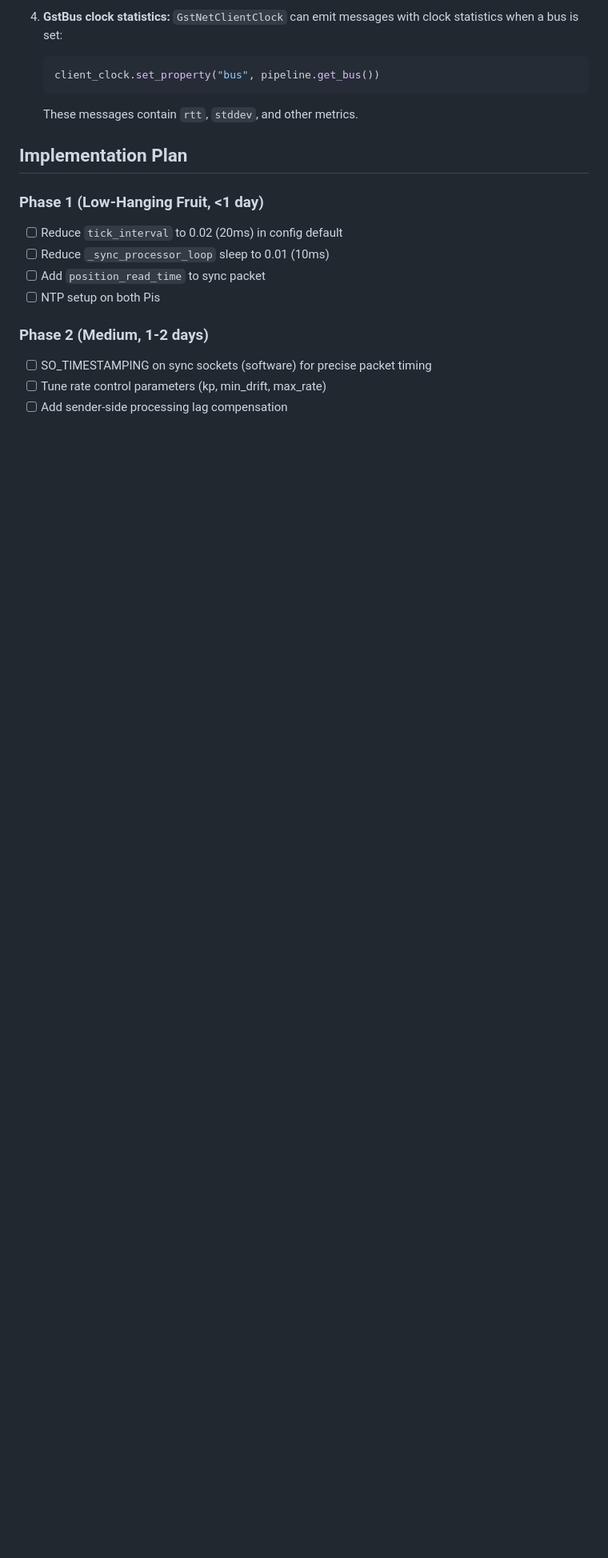
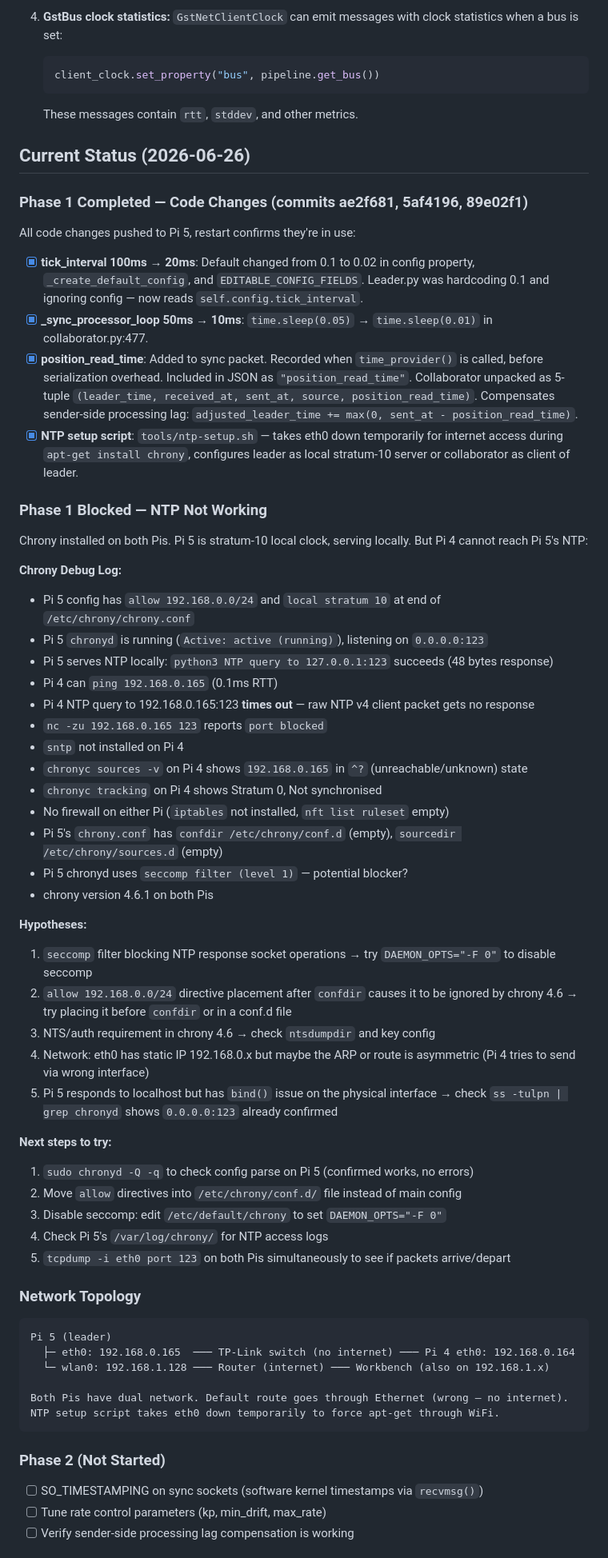
Before and after one commit to prismspecs/kitchenSync, a Markdown page: research/research.md, the part around one of its changes. Shown at 80% size. GitHub-like rendering; blank space fills up the shorter version.

Commit message:
update research.md with chrony NTP debugging and current status

````diff
--- a/research/research.md
+++ b/research/research.md
@@ -302,16 +304,63 @@ Currently sync quality (deviation) is reported via heartbeats as `sync_deviation
    ```
    These messages contain `rtt`, `stddev`, and other metrics.
 
-## Implementation Plan
+## Current Status (2026-06-26)
 
-### Phase 1 (Low-Hanging Fruit, <1 day)
-- [ ] Reduce `tick_interval` to 0.02 (20ms) in config default
-- [ ] Reduce `_sync_processor_loop` sleep to 0.01 (10ms)
-- [ ] Add `position_read_time` to sync packet
-- [ ] NTP setup on both Pis
+### Phase 1 Completed — Code Changes (commits ae2f681, 5af4196, 89e02f1)
 
-### Phase 2 (Medium, 1-2 days)
-- [ ] SO_TIMESTAMPING on sync sockets (software) for precise packet timing
+All code changes pushed to Pi 5, restart confirms they're in use:
+
+- [x] **tick_interval 100ms → 20ms**: Default changed from 0.1 to 0.02 in config property, `_create_default_config`, and `EDITABLE_CONFIG_FIELDS`. Leader.py was hardcoding 0.1 and ignoring config — now reads `self.config.tick_interval`.
+- [x] **_sync_processor_loop 50ms → 10ms**: `time.sleep(0.05)` → `time.sleep(0.01)` in collaborator.py:477.
+- [x] **position_read_time**: Added to sync packet. Recorded when `time_provider()` is called, before serialization overhead. Included in JSON as `"position_read_time"`. Collaborator unpacked as 5-tuple `(leader_time, received_at, sent_at, source, position_read_time)`. Compensates sender-side processing lag: `adjusted_leader_time += max(0, sent_at - position_read_time)`.
+- [x] **NTP setup script**: `tools/ntp-setup.sh` — takes eth0 down temporarily for internet access during `apt-get install chrony`, configures leader as local stratum-10 server or collaborator as client of leader.
+
+### Phase 1 Blocked — NTP Not Working
+
+Chrony installed on both Pis. Pi 5 is stratum-10 local clock, serving locally. But Pi 4 cannot reach Pi 5's NTP:
+
+**Chrony Debug Log:**
+- Pi 5 config has `allow 192.168.0.0/24` and `local stratum 10` at end of `/etc/chrony/chrony.conf`
+- Pi 5 `chronyd` is running (`Active: active (running)`), listening on `0.0.0.0:123`
+- Pi 5 serves NTP locally: `python3 NTP query to 127.0.0.1:123` succeeds (48 bytes response)
+- Pi 4 can `ping 192.168.0.165` (0.1ms RTT)
+- Pi 4 NTP query to 192.168.0.165:123 **times out** — raw NTP v4 client packet gets no response
+- `nc -zu 192.168.0.165 123` reports `port blocked`
+- `sntp` not installed on Pi 4
+- `chronyc sources -v` on Pi 4 shows `192.168.0.165` in `^?` (unreachable/unknown) state
+- `chronyc tracking` on Pi 4 shows Stratum 0, Not synchronised
+- No firewall on either Pi (`iptables` not installed, `nft list ruleset` empty)
+- Pi 5's `chrony.conf` has `confdir /etc/chrony/conf.d` (empty), `sourcedir /etc/chrony/sources.d` (empty)
+- Pi 5 chronyd uses `seccomp filter (level 1)` — potential blocker?
+- chrony version 4.6.1 on both Pis
+
+**Hypotheses:**
+1. `seccomp` filter blocking NTP response socket operations → try `DAEMON_OPTS="-F 0"` to disable seccomp
+2. `allow 192.168.0.0/24` directive placement after `confdir` causes it to be ignored by chrony 4.6 → try placing it before `confdir` or in a conf.d file
+3. NTS/auth requirement in chrony 4.6 → check `ntsdumpdir` and key config
+4. Network: eth0 has static IP 192.168.0.x but maybe the ARP or route is asymmetric (Pi 4 tries to send via wrong interface)
+5. Pi 5 responds to localhost but has `bind()` issue on the physical interface → check `ss -tulpn | grep chronyd` shows `0.0.0.0:123` already confirmed
+
+**Next steps to try:**
+1. `sudo chronyd -Q -q` to check config parse on Pi 5 (confirmed works, no errors)
+2. Move `allow` directives into `/etc/chrony/conf.d/` file instead of main config
+3. Disable seccomp: edit `/etc/default/chrony` to set `DAEMON_OPTS="-F 0"`
+4. Check Pi 5's `/var/log/chrony/` for NTP access logs
+5. `tcpdump -i eth0 port 123` on both Pis simultaneously to see if packets arrive/depart
+
+### Network Topology
+
+```
+Pi 5 (leader)
+  ├─ eth0: 192.168.0.165  ─── TP-Link switch (no internet) ─── Pi 4 eth0: 192.168.0.164
+  └─ wlan0: 192.168.1.128 ─── Router (internet) ─── Workbench (also on 192.168.1.x)
+
+Both Pis have dual network. Default route goes through Ethernet (wrong — no internet).
+NTP setup script takes eth0 down temporarily to force apt-get through WiFi.
+```
+
+### Phase 2 (Not Started)
+- [ ] SO_TIMESTAMPING on sync sockets (software kernel timestamps via `recvmsg()`)
 - [ ] Tune rate control parameters (kp, min_drift, max_rate)
-- [ ] Add sender-side processing lag compensation
+- [ ] Verify sender-side processing lag compensation is working
 
````
Also changed, not shown: other parts of research/research.md (+28 -29 lines).
